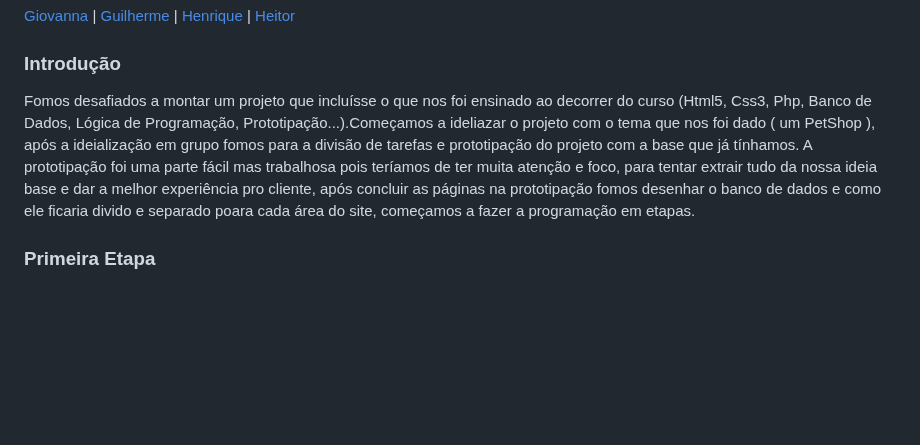
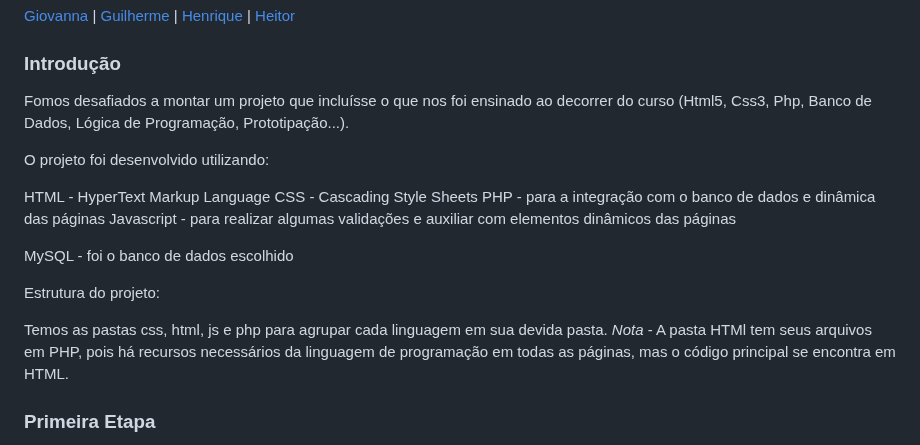
Before and after one commit to heitorsclaudino/TwoHG-Petshop, a Markdown page: README.md, the part around the change. Rendered like a GitHub page; blank space fills up the shorter version.

```diff
--- a/README.md
+++ b/README.md
@@ -12,7 +12,21 @@
 
 ### Introdução
 
-Fomos desafiados a montar um projeto que incluísse o que nos foi ensinado ao decorrer do curso (Html5, Css3, Php, Banco de Dados, Lógica de Programação, Prototipação...).Começamos a ideliazar o projeto com o tema que nos foi dado ( um PetShop ), após a ideialização em grupo fomos para a divisão de tarefas e prototipação do projeto com a base que já tínhamos. A prototipação foi uma parte fácil mas trabalhosa pois teríamos de ter muita atenção e foco, para tentar extrair tudo da nossa ideia base e dar a melhor experiência pro cliente, após concluir as páginas na prototipação fomos desenhar o banco de dados e como ele ficaria divido e separado poara cada área do site, começamos a fazer a programação em etapas.
+Fomos desafiados a montar um projeto que incluísse o que nos foi ensinado ao decorrer do curso (Html5, Css3, Php, Banco de Dados, Lógica de Programação, Prototipação...).
+
+O projeto foi desenvolvido utilizando:
+
+HTML - HyperText Markup Language
+CSS - Cascading Style Sheets
+PHP - para a integração com o banco de dados e dinâmica das páginas
+Javascript - para realizar algumas validações e auxiliar com elementos dinâmicos das páginas
+
+MySQL - foi o banco de dados escolhido
+
+Estrutura do projeto:
+
+Temos as pastas css, html, js e php para agrupar cada linguagem em sua devida pasta.
+*Nota* - A pasta HTMl tem seus arquivos em PHP, pois há recursos necessários da linguagem de programação em todas as páginas, mas o código principal se encontra em HTML.
 
 ### Primeira Etapa
 
```
